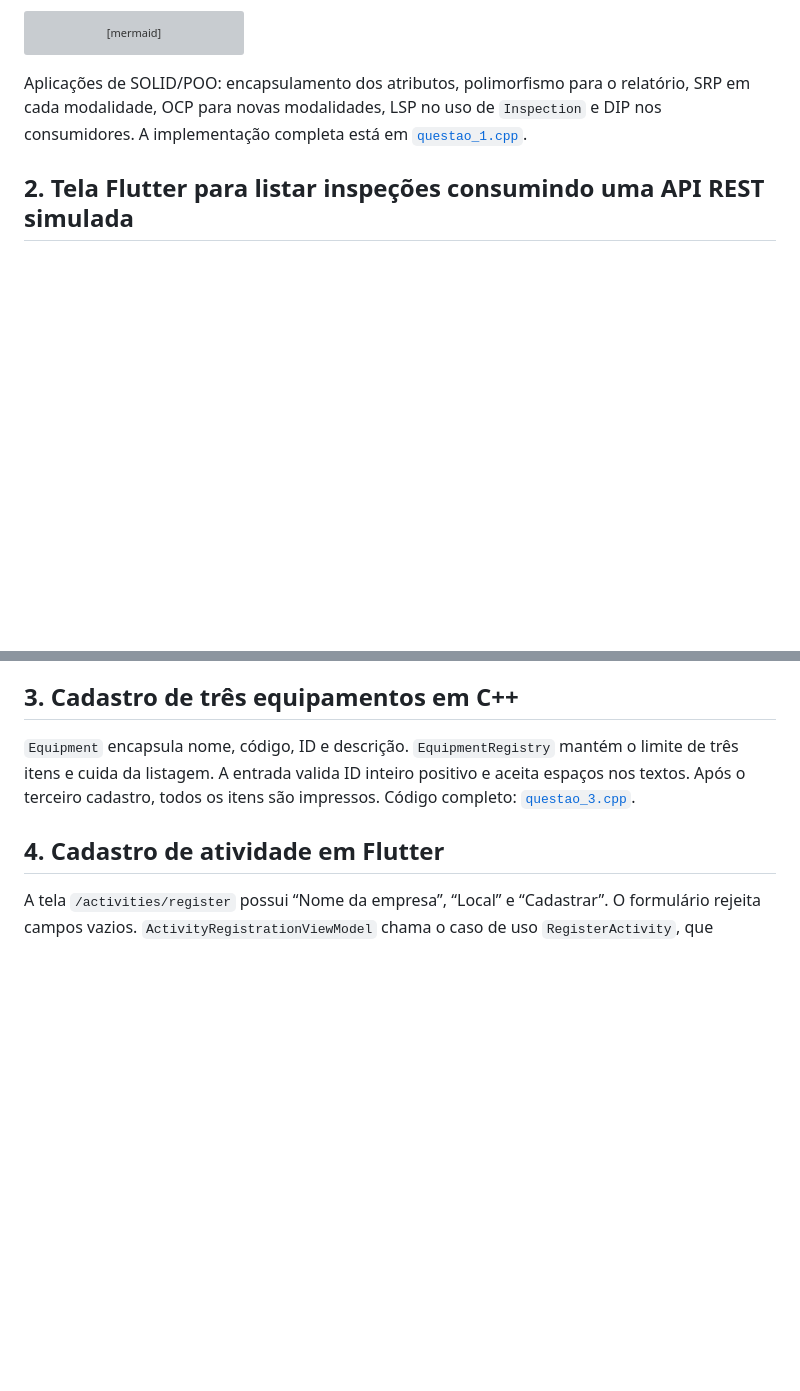
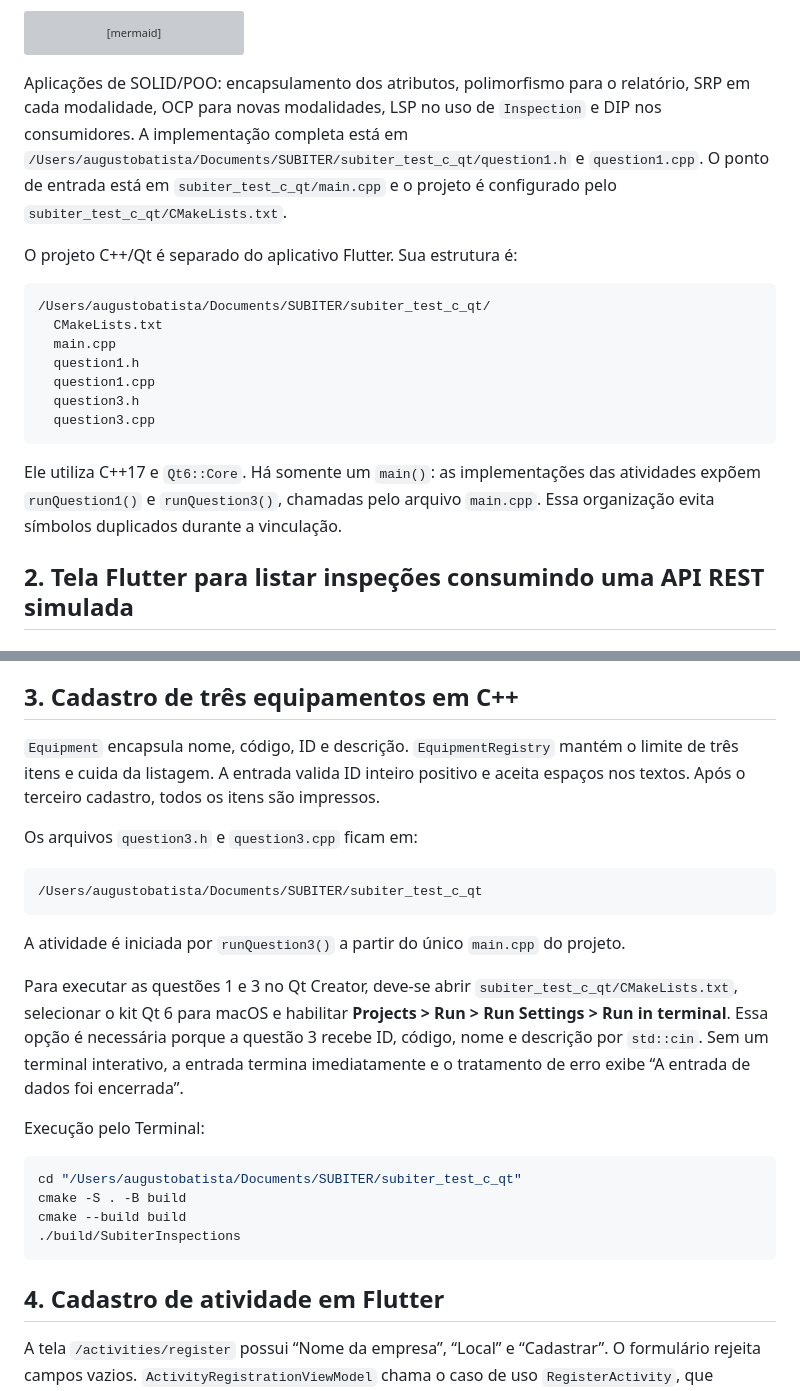
Before and after one commit to Augustob790/Subiter_test, a Markdown page: docs/respostas.md, 2 parts joined by grey strips. Drawn GitHub-style; blank space fills up the shorter version; grey boxes are pictures that could not be loaded.

````diff
--- a/docs/respostas.md
+++ b/docs/respostas.md
@@ -33,7 +33,25 @@ classDiagram
 Aplicações de SOLID/POO: encapsulamento dos atributos, polimorfismo para o
 relatório, SRP em cada modalidade, OCP para novas modalidades, LSP no uso de
 `Inspection` e DIP nos consumidores. A implementação completa está em
-[`questao_1.cpp`](questao_1.cpp).
+`/Users/augustobatista/Documents/SUBITER/subiter_test_c_qt/question1.h` e
+`question1.cpp`. O ponto de entrada está em `subiter_test_c_qt/main.cpp` e o
+projeto é configurado pelo `subiter_test_c_qt/CMakeLists.txt`.
+
+O projeto C++/Qt é separado do aplicativo Flutter. Sua estrutura é:
+
+```text
+/Users/augustobatista/Documents/SUBITER/subiter_test_c_qt/
+  CMakeLists.txt
+  main.cpp
+  question1.h
+  question1.cpp
+  question3.h
+  question3.cpp
+```
+
+Ele utiliza C++17 e `Qt6::Core`. Há somente um `main()`: as implementações das
+atividades expõem `runQuestion1()` e `runQuestion3()`, chamadas pelo arquivo
+`main.cpp`. Essa organização evita símbolos duplicados durante a vinculação.
 
 ## 2. Tela Flutter para listar inspeções consumindo uma API REST simulada
 
@@ -187,7 +205,32 @@ aprovados e APK de depuração compilado com o JSON incluído nos assets.
 `Equipment` encapsula nome, código, ID e descrição. `EquipmentRegistry` mantém
 o limite de três itens e cuida da listagem. A entrada valida ID inteiro positivo
 e aceita espaços nos textos. Após o terceiro cadastro, todos os itens são
-impressos. Código completo: [`questao_3.cpp`](questao_3.cpp).
+impressos.
+
+Os arquivos `question3.h` e `question3.cpp` ficam em:
+
+```text
+/Users/augustobatista/Documents/SUBITER/subiter_test_c_qt
+```
+
+A atividade é iniciada por `runQuestion3()` a partir do único `main.cpp` do
+projeto.
+
+Para executar as questões 1 e 3 no Qt Creator, deve-se abrir
+`subiter_test_c_qt/CMakeLists.txt`, selecionar o kit Qt 6 para macOS e habilitar
+**Projects > Run > Run Settings > Run in terminal**. Essa opção é necessária
+porque a questão 3 recebe ID, código, nome e descrição por `std::cin`. Sem um
+terminal interativo, a entrada termina imediatamente e o tratamento de erro
+exibe “A entrada de dados foi encerrada”.
+
+Execução pelo Terminal:
+
+```bash
+cd "/Users/augustobatista/Documents/SUBITER/subiter_test_c_qt"
+cmake -S . -B build
+cmake --build build
+./build/SubiterInspections
+```
 
 ## 4. Cadastro de atividade em Flutter
 
````
Also changed, not shown: README.md (+59 -11 lines).
